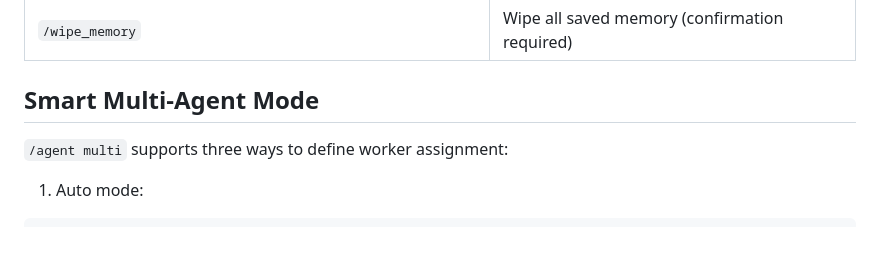
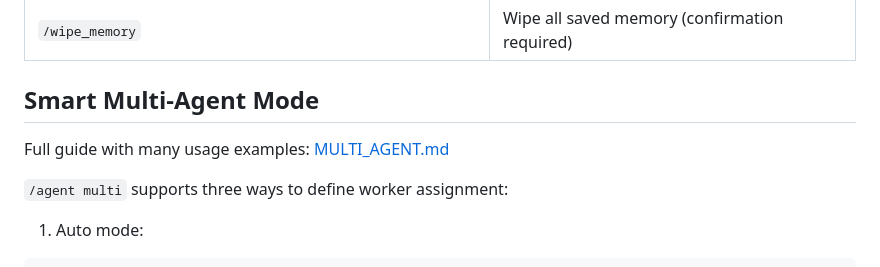
Before and after one commit to OthmaneBlial/lightclaw, a Markdown page: README.md, the part around the change. GitHub-like rendering; blank space fills up the shorter version.

Commit message:
Add dedicated multi-agent usage guide

```diff
--- a/README.md
+++ b/README.md
@@ -140,6 +140,8 @@ lightclaw chat
 
 ## Smart Multi-Agent Mode
 
+Full guide with many usage examples: [MULTI_AGENT.md](MULTI_AGENT.md)
+
 `/agent multi` supports three ways to define worker assignment:
 
 1. Auto mode:
```
Also changed, not shown: MULTI_AGENT.md (added, +441 -0 lines).
